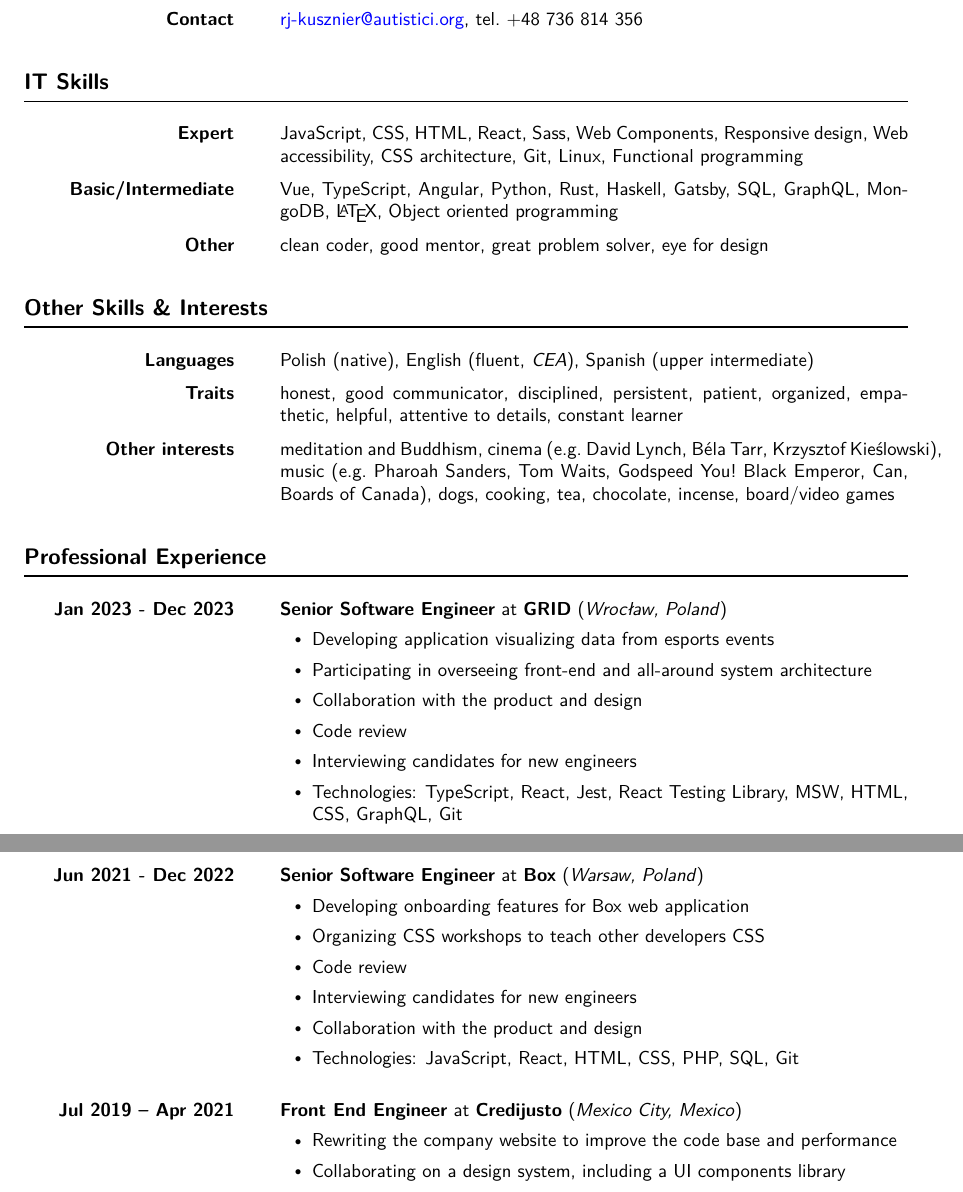
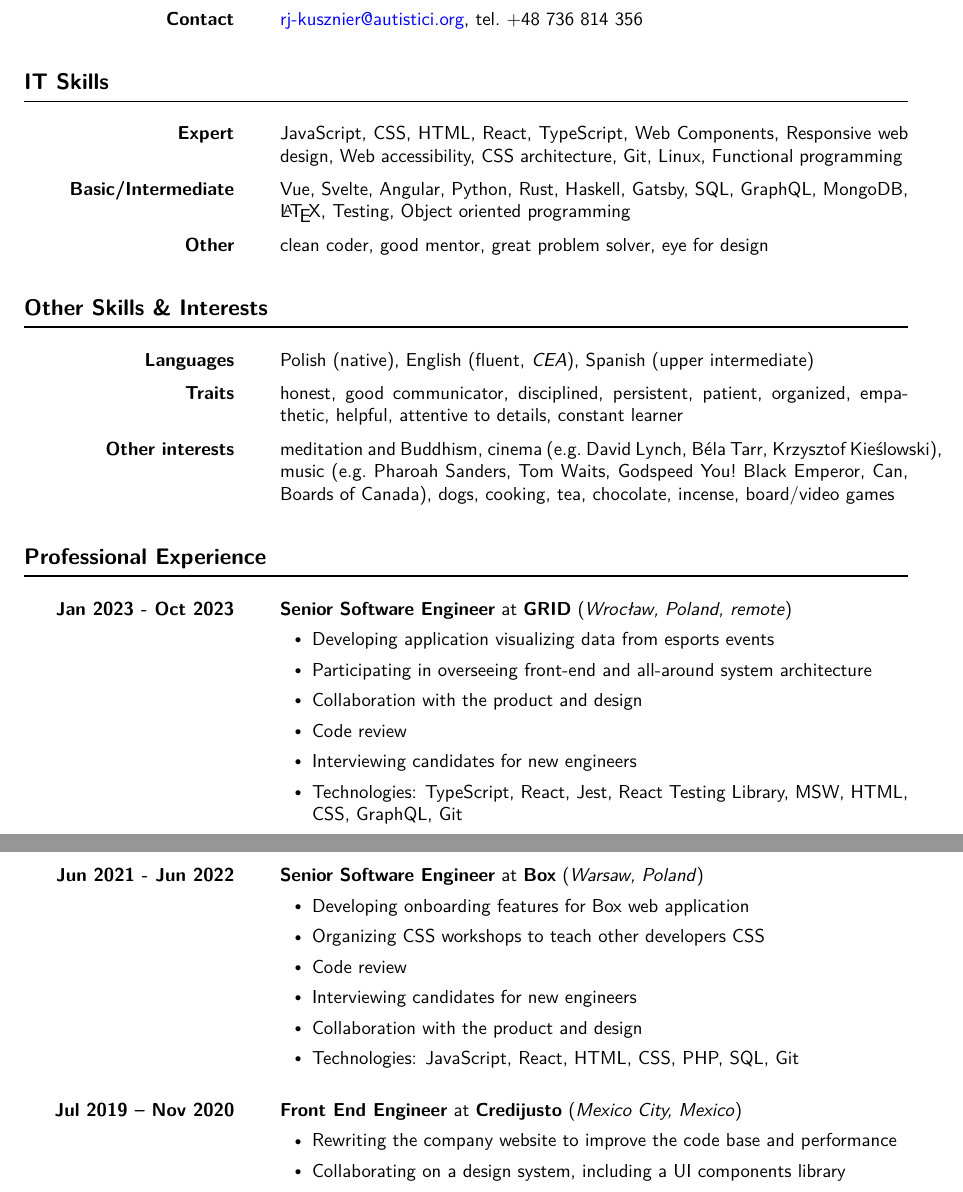
Before and after one commit to robertjk/cv, a LaTeX CV (src/cv.tex, which reads src/contents.tex): two parts of pages 1 and 2 of 3, joined at a grey line, cut so that both start at the same text. Compiled offline with XeLaTeX.

Commit message:
Revert employment dates and update IT Skills

```diff
--- a/src/contents.tex
+++ b/src/contents.tex
@@ -39,15 +39,15 @@
     \sectionlistitem
         {Expert}
         {
-            JavaScript, CSS, HTML, React, Sass, Web Components, Responsive
+            JavaScript, CSS, HTML, React, TypeScript, Web Components, Responsive web
             design, Web accessibility, CSS architecture, Git, Linux, Functional
             programming
         }
     \sectionlistitem
         {Basic/Intermediate}
         {
-            Vue, TypeScript, Angular, Python, Rust, Haskell, Gatsby, SQL, GraphQL, MongoDB, \LaTeX,
-            Object oriented programming
+            Vue, Svelte, Angular, Python, Rust, Haskell, Gatsby, SQL, GraphQL, MongoDB, \LaTeX,
+            Testing, Object oriented programming
         }
     \sectionlistitem
         {Other}
@@ -85,10 +85,10 @@
 
 \begin{sectionlist}
     \sectionlistitemjob
-        {Jan 2023 - Dec 2023}
+        {Jan 2023 - Oct 2023}
         {Senior Software Engineer}
         {GRID}
-        {Wrocław, Poland}
+        {Wrocław, Poland, remote}
         {
             \begin{joblisting}
                 \item Developing application visualizing data from esports events
@@ -101,7 +101,7 @@
         }
 
     \sectionlistitemjob
-        {Jun 2021 - Dec 2022}
+        {Jun 2021 - Jun 2022}
         {Senior Software Engineer}
         {Box}
         {Warsaw, Poland}
@@ -117,7 +117,7 @@
         }
 
     \sectionlistitemjob
-        {Jul 2019 -- Apr 2021}
+        {Jul 2019 -- Nov 2020}
         {Front End Engineer}
         {Credijusto}
         {Mexico City, Mexico}
```
Also changed, not shown: src/contents.tex (4 more changed lines).
